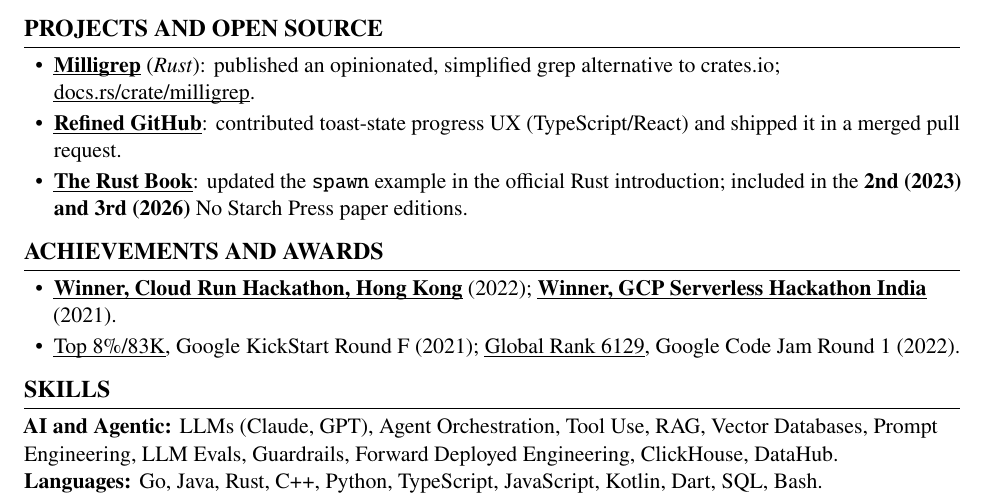
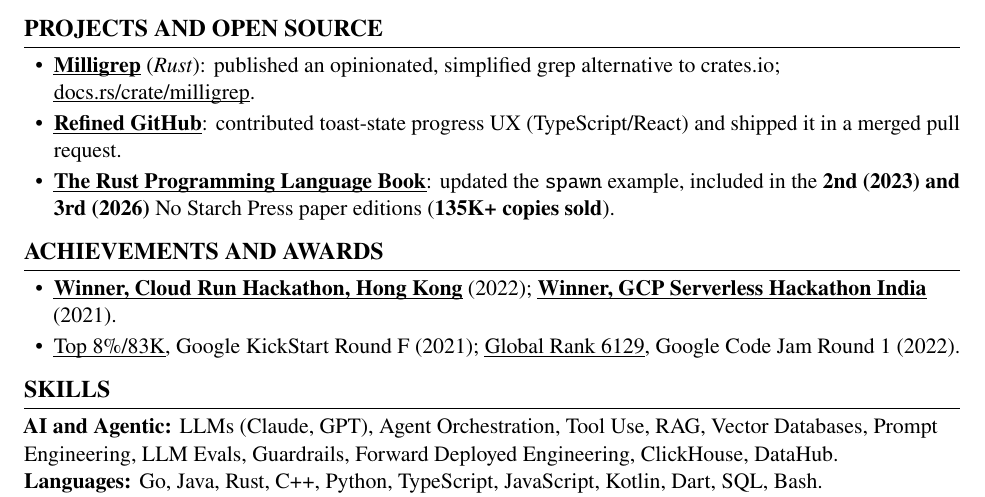
Before and after one commit to jayeshmann/resume, a LaTeX CV (resume.tex): part of page 2 of 2, cut so that both start at the same text. Compiled offline with pdfLaTeX.

Commit message:
resume: use full book title and add 135K+ copies-sold figure
Per user direction: the bulleted link uses the full official title
"The Rust Programming Language Book" rather than the colloquial
"The Rust Book", which both disambiguates the title from the
language itself and makes the "official book" framing implicit.
Adds the 135K+ copies-sold figure, now supported by multiple
recent No Starch Press / aggregator sources within the last 6
months and consistent across them, so the number is safe to cite.
Drops the "in the official Rust introduction" descriptor since
the full title already conveys that.

Codex pre-commit APPROVED.

Co-Authored-By: Claude Opus 4.7 (1M context) <noreply@anthropic.com>

```diff
--- a/resume.tex
+++ b/resume.tex
@@ -102,7 +102,7 @@
 \begin{itemize}
 \item \textbf{\href{https://crates.io/crates/milligrep}{Milligrep}} (\textit{Rust}): published an opinionated, simplified grep alternative to crates.io; \href{https://docs.rs/crate/milligrep/}{docs.rs/crate/milligrep}.
 \item \textbf{\href{https://github.com/sindresorhus/refined-github/pull/4686}{Refined GitHub}}: contributed toast-state progress UX (TypeScript/React) and shipped it in a merged pull request.
-\item \textbf{\href{https://github.com/rust-lang/book/pull/2709}{The Rust Book}}: updated the \texttt{spawn} example in the official Rust introduction; included in the \textbf{2nd (2023) and 3rd (2026)} No Starch Press paper editions.
+\item \textbf{\href{https://github.com/rust-lang/book/pull/2709}{The Rust Programming Language Book}}: updated the \texttt{spawn} example, included in the \textbf{2nd (2023) and 3rd (2026)} No Starch Press paper editions (\textbf{135K+ copies sold}).
 \end{itemize}
 
 % ========================= ACHIEVEMENTS =========================
```
